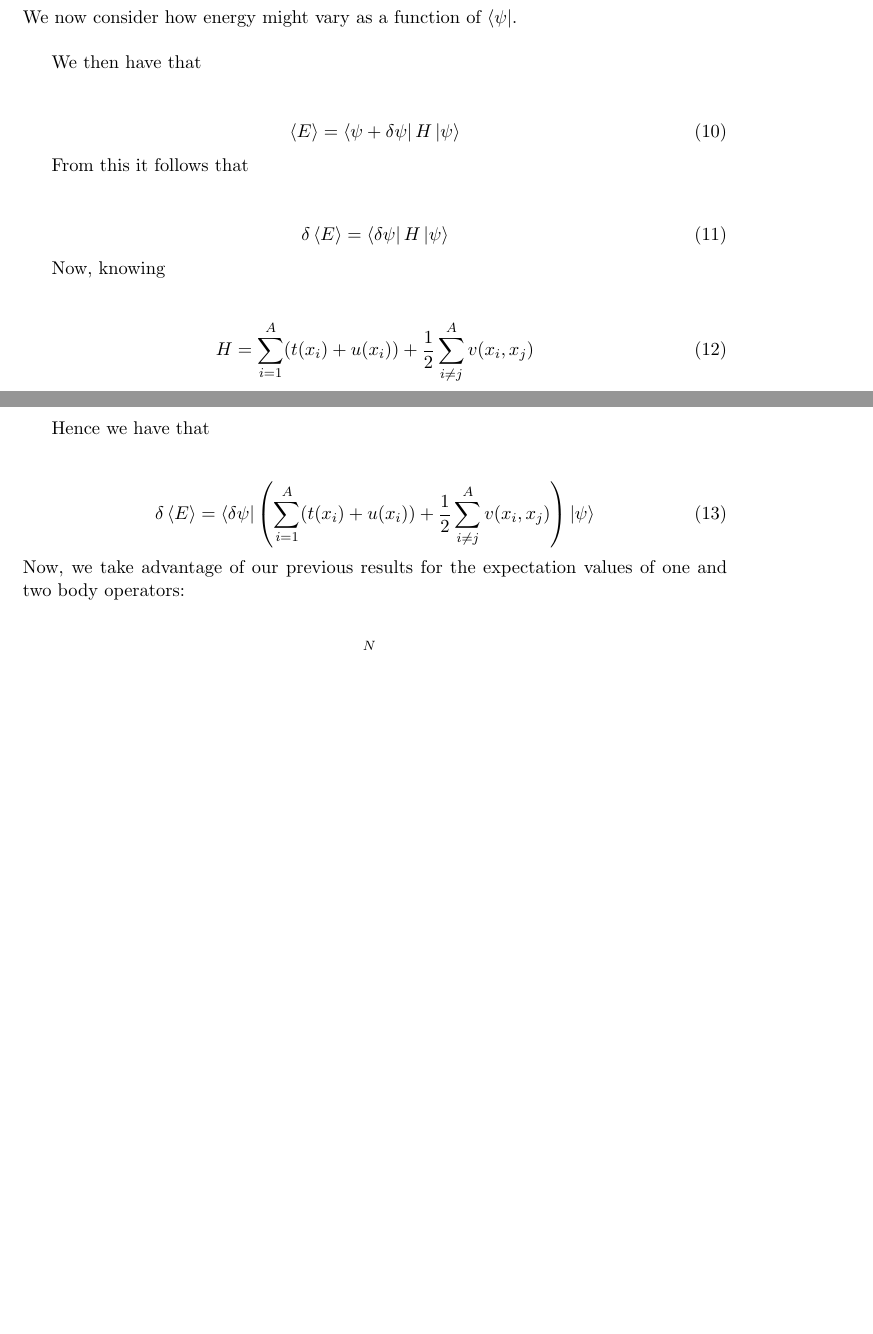
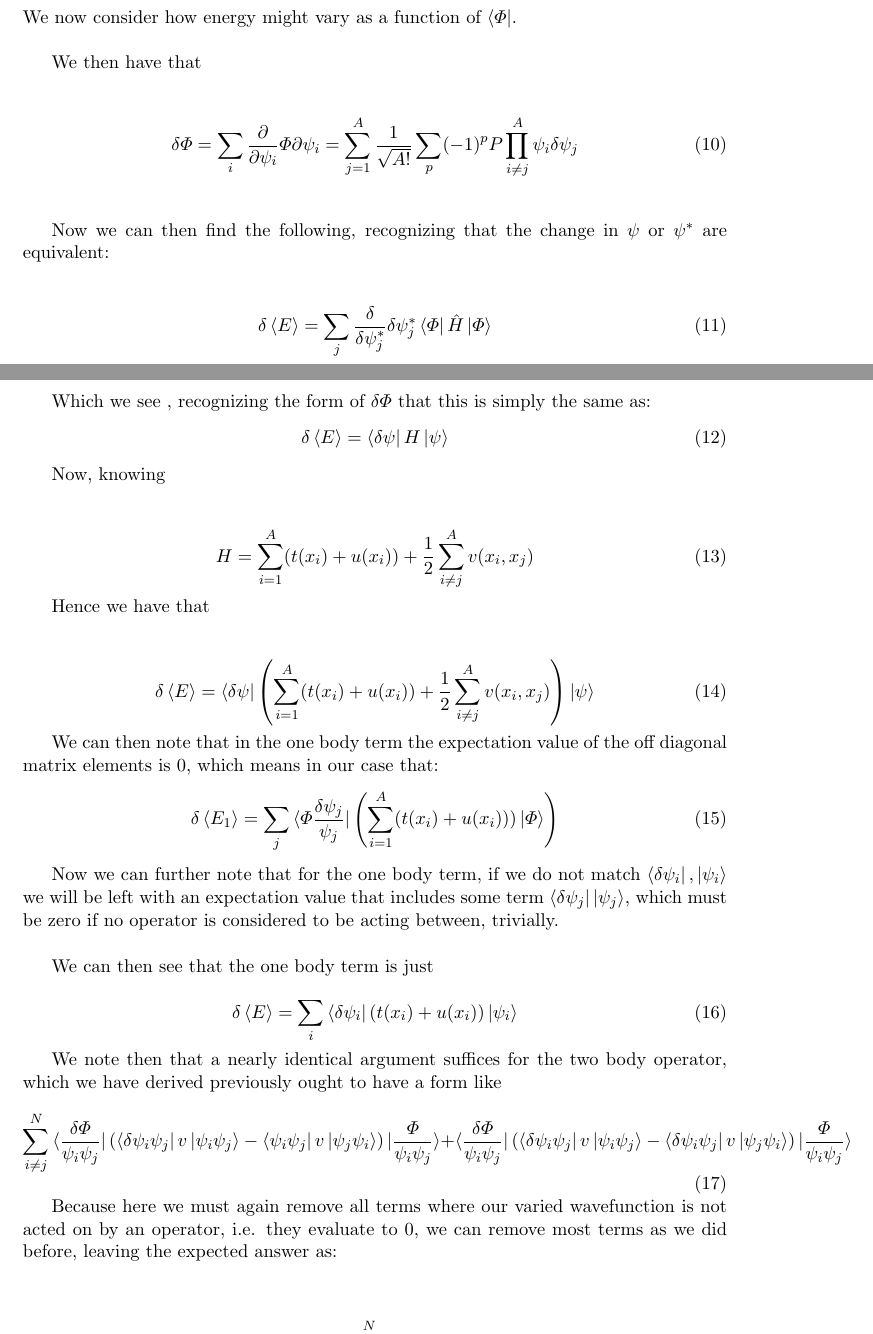
Before and after one commit to cloelius/StructureHomework, a LaTeX problem sheet (Exercise 4/Exercise4.tex): two parts of pages 2 and 3 of 3, joined at a grey line, cut so that both start at the same text, the shorter picture padded with empty space. Compiled offline with pdfLaTeX.

Commit message:
Tried to fix problem 4

```diff
--- a/Exercise 4/Exercise4.tex
+++ b/Exercise 4/Exercise4.tex
@@ -164,19 +164,26 @@ And so we see that we can continue to write the slater determinant as a determin
 
 \section{Variation Of Energy}
 
-We now consider how energy might vary as a function of $\bra{\psi}$.\\
+We now consider how energy might vary as a function of $\bra{\Phi}$.\\
 
 We then have that\\
 
 \begin{equation}
-\braket{E}=\bra{\psi+\delta\psi}H\ket{\psi}
+\delta \Phi=\sum_i \frac{\partial}{\partial \psi_i} \Phi \partial \psi_i=\sum_{j=1}^A \frac{1}{\sqrt{A!}}\sum_p (-1)^p P \prod_{i\neq j}^A \psi_i \delta \psi_j
+\end{equation}
+\\
+
+Now we can then find the following, recognizing that the change in $\psi$ or $\psi^*$ are equivalent:\\
+
+\begin{equation}
+\delta \braket{E}=\sum_j \frac{\delta}{\delta \psi_j^*} \delta \psi_j^* \bra{\Phi}\hat{H} \ket{\Phi}
 \end{equation}
 
-From this it follows that \\
-
+Which we see , recognizing the form of $\delta \Phi$ that this is simply the same as:
 \begin{equation}
 \delta \braket{E}=\bra{\delta\psi}H\ket{\psi}
 \end{equation}
+
 
 Now, knowing\\
 
@@ -189,7 +196,26 @@ Hence we have that\\
 \begin{equation}
 \delta \braket{E}=\bra{\delta\psi}\left(\sum_{i=1}^A(t(x_i)+u(x_i))+\frac{1}{2} \sum_{i\neq j}^A v(x_i,x_j)\right)\ket{\psi}
 \end{equation}
-Now, we take advantage of our previous results for the expectation values of one and two body operators:
+
+We can then note that in the one body term the expectation value of the off diagonal matrix elements is 0, which means in our case that:
+\begin{equation}
+\delta \braket{E_1}=\sum_j \bra{ \Phi \frac{\delta\psi_j}{\psi_j}}\left(\sum_{i=1}^A(t(x_i)+u(x_i)))\ket{\Phi }\right)
+\end{equation}
+
+
+Now we can further note that for the one body term, if we do not match $\bra{\delta \psi_i}, \ket{\psi_i }$ we will be left with an expectation value  that includes some term $\bra{\delta \psi_j}\ket{\psi_j}$, which must be zero if no operator is considered to be acting between, trivially.\\
+
+We can then see that the one body term is just \\
+\begin{equation}
+\delta \braket{E}=\sum_{i} \bra{\delta\psi_i}\left(t(x_i)+u(x_i)\right)\ket{\psi_i}
+\end{equation}
+
+We note then that a nearly identical argument suffices for the two body operator, which we have derived previously ought to have a form like\\
+\begin{equation}
+ \sum_{i\neq j}^N \bra{\frac{\delta \Phi}{\psi_i \psi_j }}\left( \bra{\delta \psi_i\psi_j  }v\ket{\psi_i \psi_j} -\bra{ \psi_i\psi_j}v\ket{\psi_j \psi_i }\right)  \ket{\frac{\Phi}{\psi_i \psi_j }} +\bra{\frac{\delta \Phi}{\psi_i \psi_j }}\left(   \bra{\delta \psi_i\psi_j  }v\ket{\psi_i \psi_j} -\bra{\delta \psi_i\psi_j}v\ket{\psi_j \psi_i }\right)\ket{\frac{\Phi}{ \psi_i \psi_j }}
+\end{equation}
+
+Because here we must again remove all terms where our varied wavefunction is not acted on by an operator, i.e. they evaluate to 0,  we can remove most terms as we did before, leaving the expected answer as:\\
 
 \begin{equation}
 \delta \braket{E}=\sum_{i} \bra{\delta\psi_i}\left(t(x_i)+u(x_i)\right)\ket{\psi_i}+\sum_{i\neq j}^N\left( \bra{\delta \psi_i\psi_j}v\ket{\psi_i \psi_j} -\bra{\delta \psi_i\psi_j}v\ket{\psi_j \psi_i}  \right)
```
